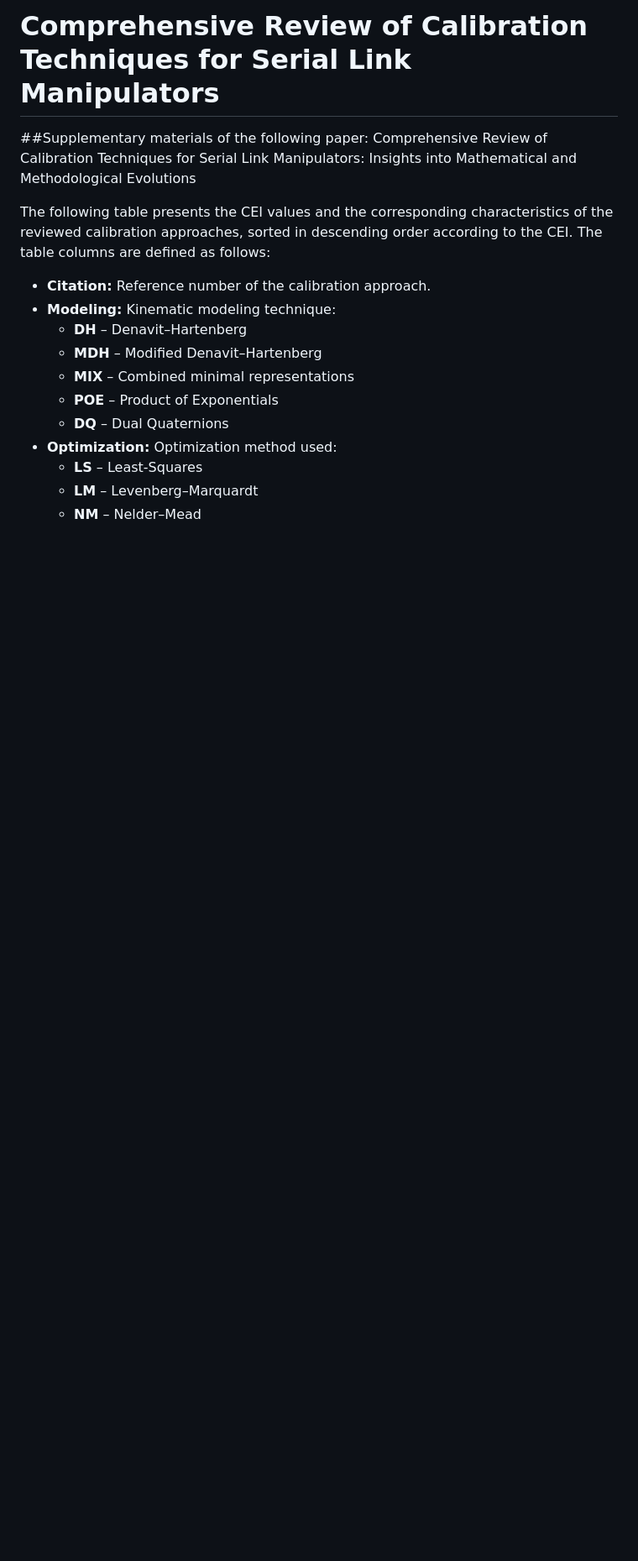
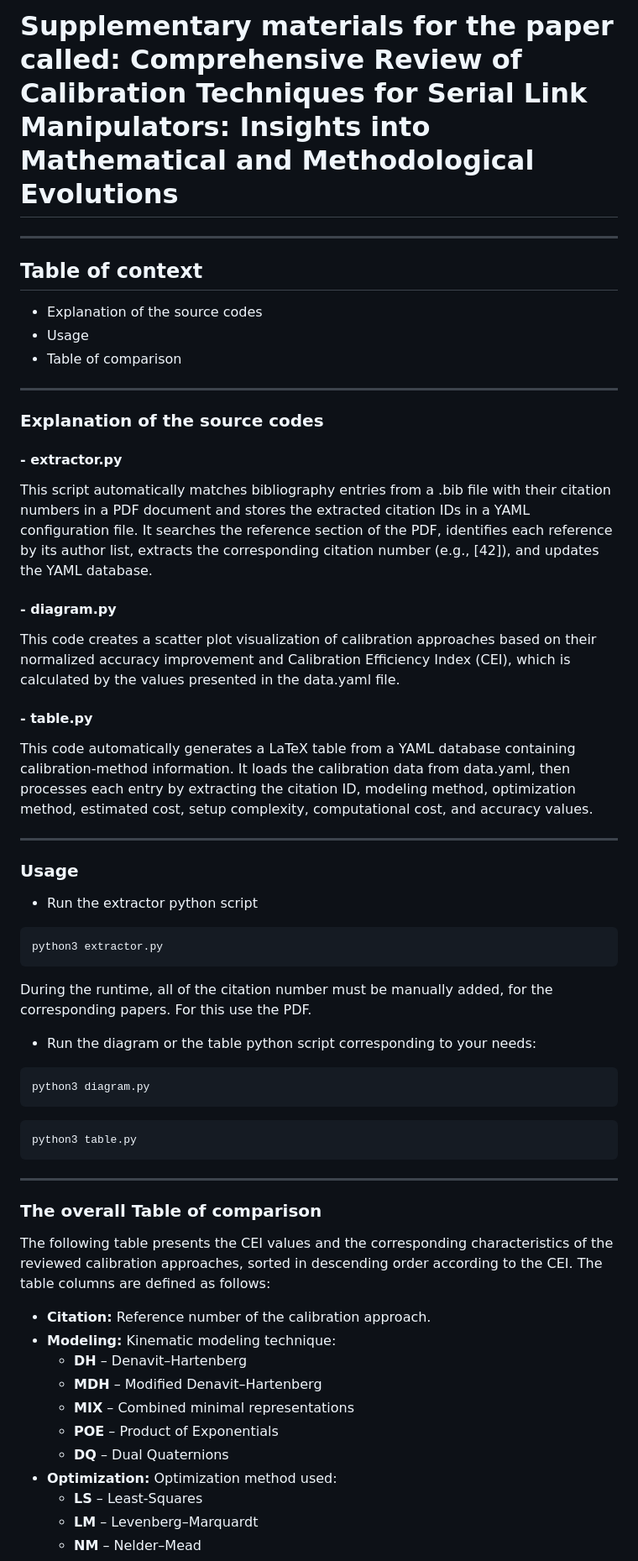
Before and after one commit to ABC-iRobotics/Comprehensive_Revirew_of_Calibration_Techniques_for_Serial_Link_Manipulators, a Markdown page: README.md, the part around the change. Shown at 84% size. Drawn GitHub-style; blank space fills up the shorter version.

Commit message:
Enhance README with detailed script descriptions and usage
Expanded the README with supplementary materials, code explanations, and usage instructions for scripts.

````diff
--- a/README.md
+++ b/README.md
@@ -1,8 +1,48 @@
-# Comprehensive Review of Calibration Techniques for Serial Link Manipulators
-##Supplementary materials of the following paper: Comprehensive Review of Calibration Techniques for Serial Link Manipulators: Insights into Mathematical and Methodological Evolutions
+# Supplementary materials for the paper called: Comprehensive Review of Calibration Techniques for Serial Link Manipulators: Insights into Mathematical and Methodological Evolutions
+___
+## Table of context
+- Explanation of the source codes
+- Usage
+- Table of comparison
+
+___
+
+### Explanation of the source codes
+#### - extractor.py
+
+This script automatically matches bibliography entries from a .bib file with their citation numbers in a PDF document and stores the extracted citation IDs in a YAML configuration file. It searches the reference section of the PDF, identifies each reference by its author list, extracts the corresponding citation number (e.g., [42]), and updates the YAML database.
+
+#### - diagram.py
+
+This code creates a scatter plot visualization of calibration approaches based on their normalized accuracy improvement and Calibration Efficiency Index (CEI), which is calculated by the values presented in the data.yaml file.
 
 
+#### - table.py
 
+This code automatically generates a LaTeX table from a YAML database containing calibration-method information.
+It loads the calibration data from data.yaml, then processes each entry by extracting the citation ID, modeling method, optimization method, estimated cost, setup complexity, computational cost, and accuracy values.
+
+___
+
+### Usage
+- Run the extractor python script
+```bash
+python3 extractor.py
+```
+During the runtime, all of the citation number must be manually added, for the corresponding papers. For this use the PDF.
+
+- Run the diagram or the table python script corresponding to your needs:
+```bash
+python3 diagram.py
+```
+
+```bash
+python3 table.py
+```
+
+
+___
+### The overall Table of comparison
 The following table presents the CEI values and the corresponding characteristics of the reviewed calibration approaches, sorted in descending order according to the CEI. The table columns are defined as follows:
 
 - **Citation:** Reference number of the calibration approach.
````
